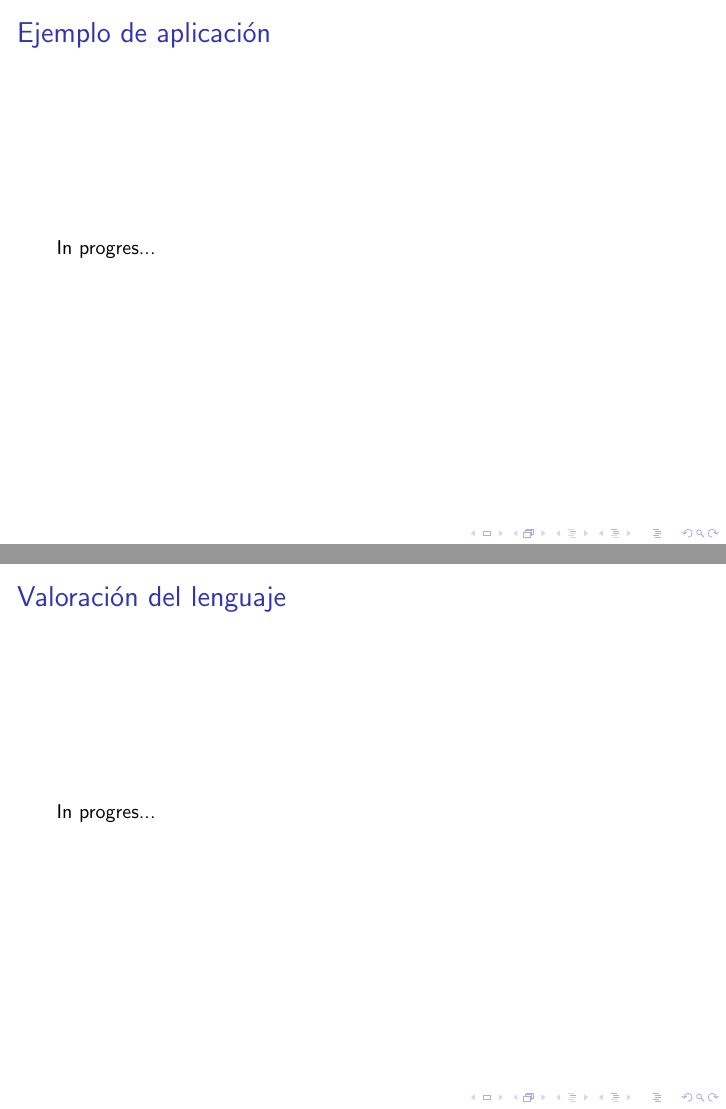
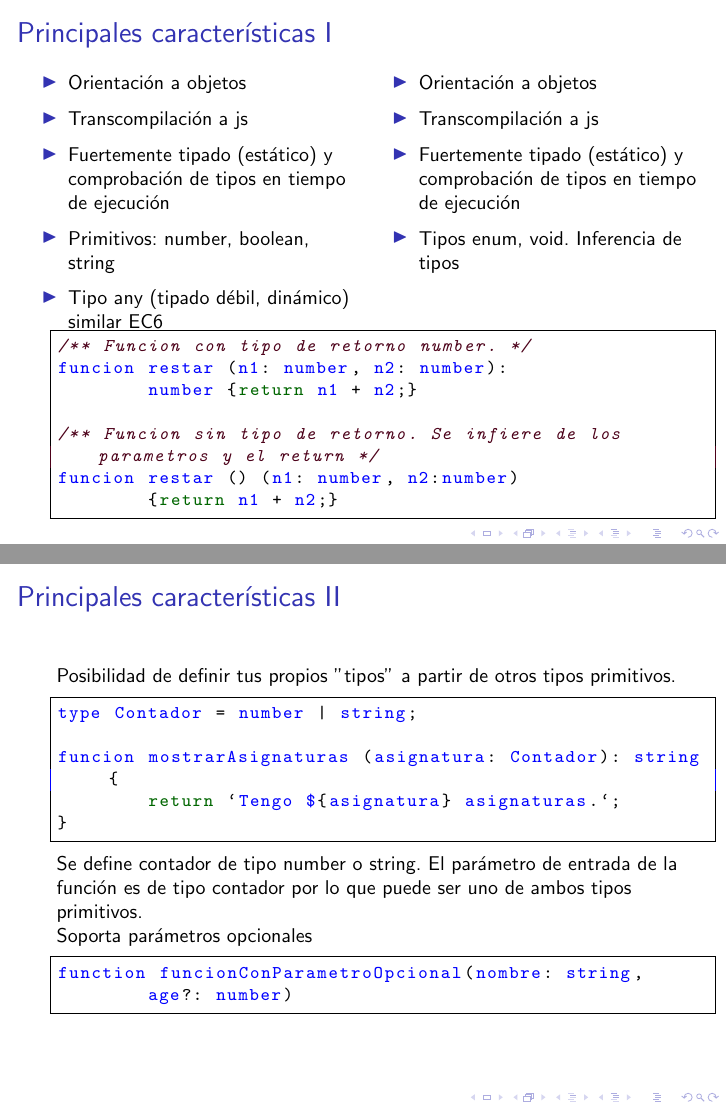
Before and after one commit to moraorviz/latex, LaTeX slides (typescript.tex): pages 6 and 7 of 8 before the commit and pages 5 and 6 of 9 after it, joined at a grey line. Compiled offline with pdfLaTeX.

Commit message:
final version

```diff
--- a/typescript.tex
+++ b/typescript.tex
@@ -1,9 +1,10 @@
 \documentclass{beamer}
 
 \usepackage[spanish]{babel}
+\usepackage{listings}
 \selectlanguage{spanish}
 \usepackage[utf8]{inputenc}
-\setbeamersize{text margin left=10mm,text margin right=1mm}
+\setbeamersize{text margin left=10mm,text margin right=3mm}
 
 \title % (optional, only for long titles)
 {TypeScript}
@@ -140,9 +155,40 @@ Escalar sitios web a aplicaciones más grandes
 	\end{column}
 \end{columns}
 
+\tiny
+ \begin{lstlisting}[style=customc, frame=single]
+/** Funcion con tipo de retorno number. */
+funcion restar (n1: number, n2: number):
+	number {return n1 + n2;}
+
+/** Funcion sin tipo de retorno. Se infiere de los parametros y el return */
+funcion restar () (n1: number, n2:number)
+	{return n1 + n2;}
+\end{lstlisting}
+
 
 \end{frame}
 
-\begin{frame}
-\frametitle{Ejemplo de aplicación}
-In progres...
+
+\begin{frame}[fragile]
+\frametitle{Principales características II}
+Posibilidad de definir tus propios ''tipos'' a partir de otros tipos primitivos.
+\small
+\begin{lstlisting}[style=customc, frame=single]
+type Contador = number | string;
+
+funcion mostrarAsignaturas (asignatura: Contador): string {
+	return `Tengo ${asignatura} asignaturas.`;
+}
+\end{lstlisting}
+Se define contador de tipo number o string. El parámetro de entrada de la función es de tipo contador
+por lo que puede ser uno de ambos tipos primitivos.
+
+Soporta parámetros opcionales
+
+\begin{lstlisting}[style=customc, frame=single]
+function funcionConParametroOpcional(nombre: string,
+	age?: number)
+\end{lstlisting}
+
+\end{frame}
@@ -149,5 +210,3 @@ In progres...
 \end{frame}
 
 \begin{frame}
-\frametitle{Valoración del lenguaje}
-In progres...
```
Also changed, not shown: typescript.pdf, typescript.tex (50 more changed lines).
